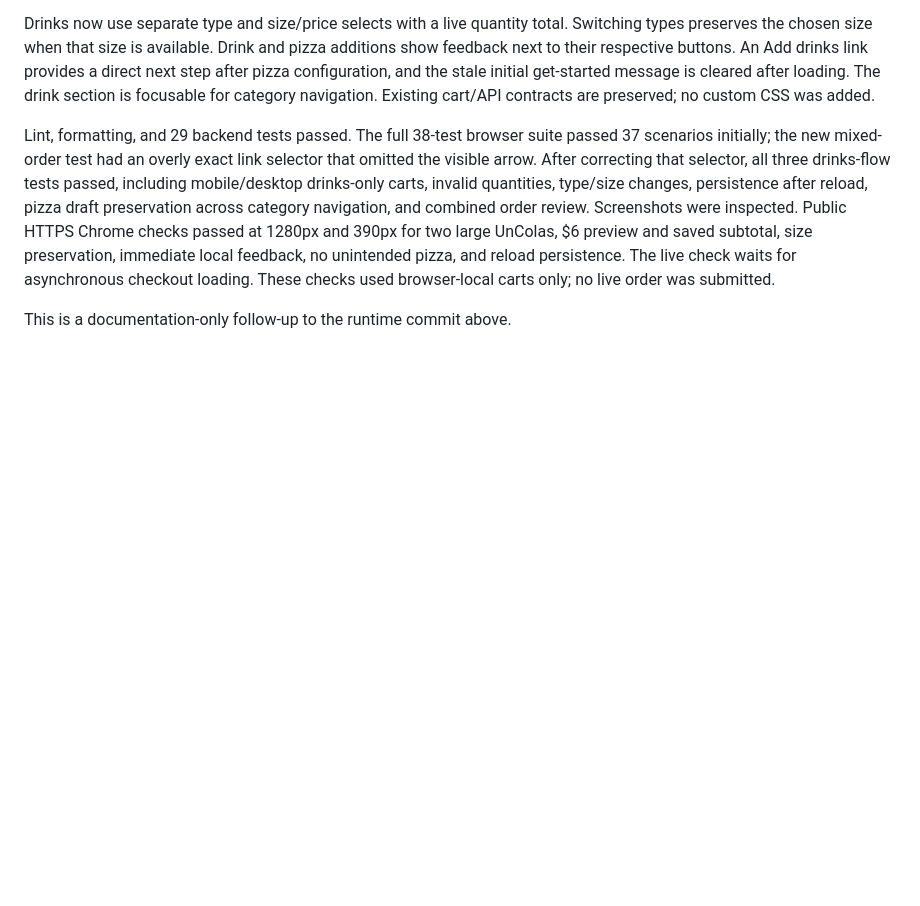
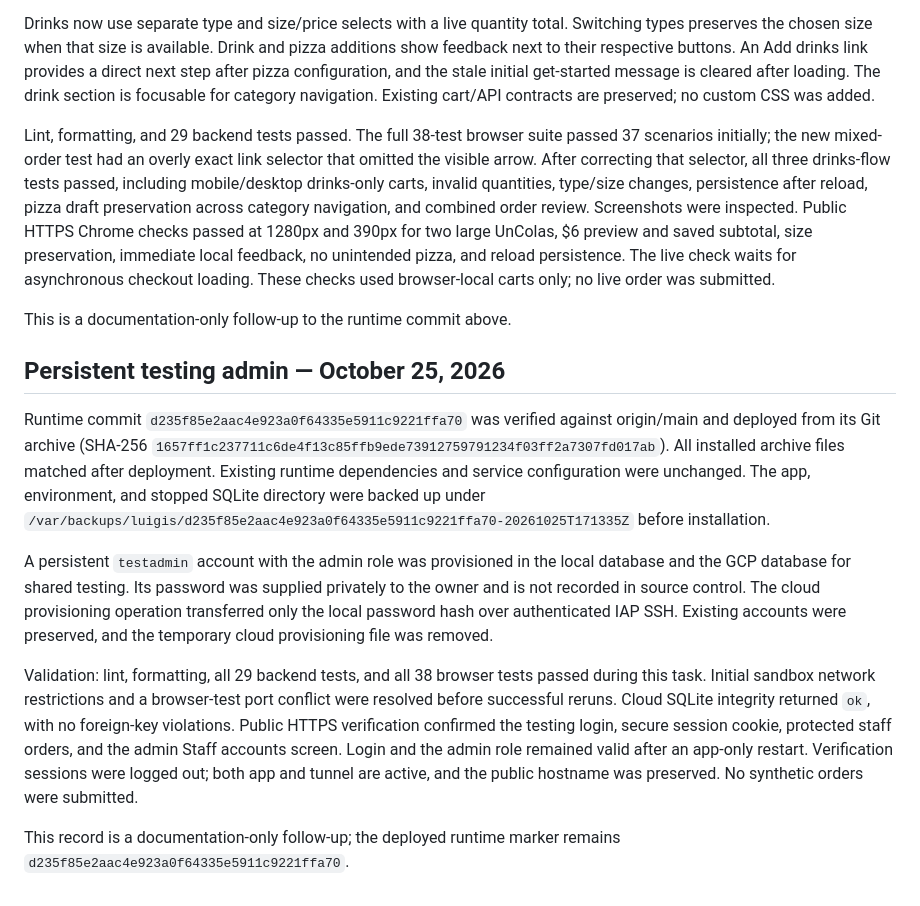
Before and after one commit to Shingenn5/Luigi-s-Capstone, a Markdown page: deploy/gcp/LIVE-DEMO.md, the part around the change. Drawn GitHub-style; blank space fills up the shorter version.

Commit message:
Record persistent testing admin and GCP verification

```diff
--- a/deploy/gcp/LIVE-DEMO.md
+++ b/deploy/gcp/LIVE-DEMO.md
@@ -112,3 +112,13 @@ Drinks now use separate type and size/price selects with a live quantity total.
 Lint, formatting, and 29 backend tests passed. The full 38-test browser suite passed 37 scenarios initially; the new mixed-order test had an overly exact link selector that omitted the visible arrow. After correcting that selector, all three drinks-flow tests passed, including mobile/desktop drinks-only carts, invalid quantities, type/size changes, persistence after reload, pizza draft preservation across category navigation, and combined order review. Screenshots were inspected. Public HTTPS Chrome checks passed at 1280px and 390px for two large UnColas, $6 preview and saved subtotal, size preservation, immediate local feedback, no unintended pizza, and reload persistence. The live check waits for asynchronous checkout loading. These checks used browser-local carts only; no live order was submitted.
 
 This is a documentation-only follow-up to the runtime commit above.
+
+## Persistent testing admin — October 25, 2026
+
+Runtime commit `d235f85e2aac4e923a0f64335e5911c9221ffa70` was verified against origin/main and deployed from its Git archive (SHA-256 `1657ff1c237711c6de4f13c85ffb9ede73912759791234f03ff2a7307fd017ab`). All installed archive files matched after deployment. Existing runtime dependencies and service configuration were unchanged. The app, environment, and stopped SQLite directory were backed up under `/var/backups/luigis/d235f85e2aac4e923a0f64335e5911c9221ffa70-20261025T171335Z` before installation.
+
+A persistent `testadmin` account with the admin role was provisioned in the local database and the GCP database for shared testing. Its password was supplied privately to the owner and is not recorded in source control. The cloud provisioning operation transferred only the local password hash over authenticated IAP SSH. Existing accounts were preserved, and the temporary cloud provisioning file was removed.
+
+Validation: lint, formatting, all 29 backend tests, and all 38 browser tests passed during this task. Initial sandbox network restrictions and a browser-test port conflict were resolved before successful reruns. Cloud SQLite integrity returned `ok`, with no foreign-key violations. Public HTTPS verification confirmed the testing login, secure session cookie, protected staff orders, and the admin Staff accounts screen. Login and the admin role remained valid after an app-only restart. Verification sessions were logged out; both app and tunnel are active, and the public hostname was preserved. No synthetic orders were submitted.
+
+This record is a documentation-only follow-up; the deployed runtime marker remains `d235f85e2aac4e923a0f64335e5911c9221ffa70`.
```
